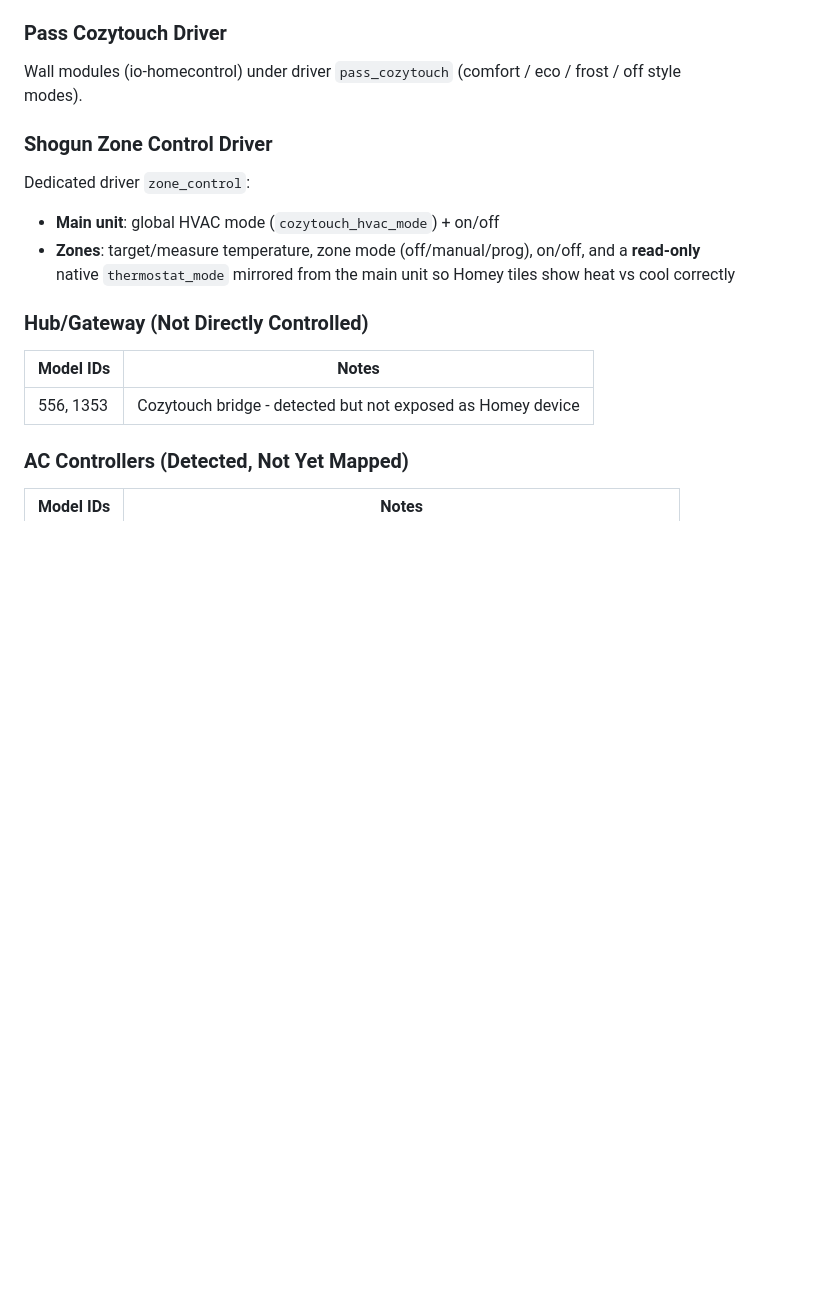
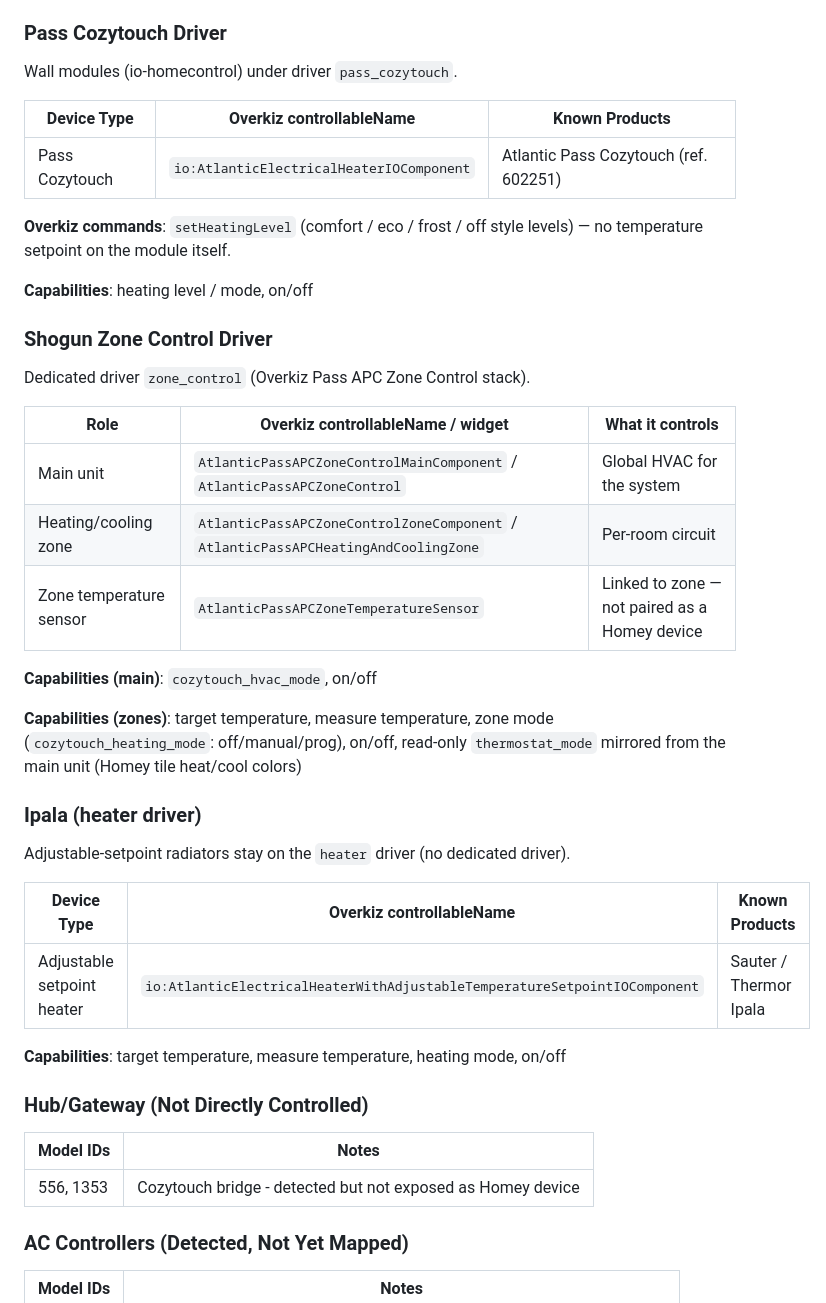
Before and after one commit to NicolasYDDER/homey-cozytouch, a Markdown page: README.md, the part around the change. GitHub-like rendering; blank space fills up the shorter version.

Commit message:
docs: format Pass, Zone Control, and Ipala as device tables
Align Compatible Devices entries with the other drivers for easier scanning of Overkiz names and capabilities.

```diff
--- a/README.md
+++ b/README.md
@@ -451,14 +451,39 @@ Handles electric towel dryers via both protocols.
 
 ### Pass Cozytouch Driver
 
-Wall modules (io-homecontrol) under driver `pass_cozytouch` (comfort / eco / frost / off style modes).
+Wall modules (io-homecontrol) under driver `pass_cozytouch`.
+
+| Device Type | Overkiz controllableName | Known Products |
+|-------------|--------------------------|----------------|
+| Pass Cozytouch | `io:AtlanticElectricalHeaterIOComponent` | Atlantic Pass Cozytouch (ref. 602251) |
+
+**Overkiz commands**: `setHeatingLevel` (comfort / eco / frost / off style levels) — no temperature setpoint on the module itself.
+
+**Capabilities**: heating level / mode, on/off
 
 ### Shogun Zone Control Driver
 
-Dedicated driver `zone_control`:
+Dedicated driver `zone_control` (Overkiz Pass APC Zone Control stack).
 
-- **Main unit**: global HVAC mode (`cozytouch_hvac_mode`) + on/off
-- **Zones**: target/measure temperature, zone mode (off/manual/prog), on/off, and a **read-only** native `thermostat_mode` mirrored from the main unit so Homey tiles show heat vs cool correctly
+| Role | Overkiz controllableName / widget | What it controls |
+|------|-----------------------------------|------------------|
+| Main unit | `AtlanticPassAPCZoneControlMainComponent` / `AtlanticPassAPCZoneControl` | Global HVAC for the system |
+| Heating/cooling zone | `AtlanticPassAPCZoneControlZoneComponent` / `AtlanticPassAPCHeatingAndCoolingZone` | Per-room circuit |
+| Zone temperature sensor | `AtlanticPassAPCZoneTemperatureSensor` | Linked to zone — not paired as a Homey device |
+
+**Capabilities (main)**: `cozytouch_hvac_mode`, on/off
+
+**Capabilities (zones)**: target temperature, measure temperature, zone mode (`cozytouch_heating_mode`: off/manual/prog), on/off, read-only `thermostat_mode` mirrored from the main unit (Homey tile heat/cool colors)
+
+### Ipala (heater driver)
+
+Adjustable-setpoint radiators stay on the `heater` driver (no dedicated driver).
+
+| Device Type | Overkiz controllableName | Known Products |
+|-------------|--------------------------|----------------|
+| Adjustable setpoint heater | `io:AtlanticElectricalHeaterWithAdjustableTemperatureSetpointIOComponent` | Sauter / Thermor Ipala |
+
+**Capabilities**: target temperature, measure temperature, heating mode, on/off
 
 ### Hub/Gateway (Not Directly Controlled)
 
```
